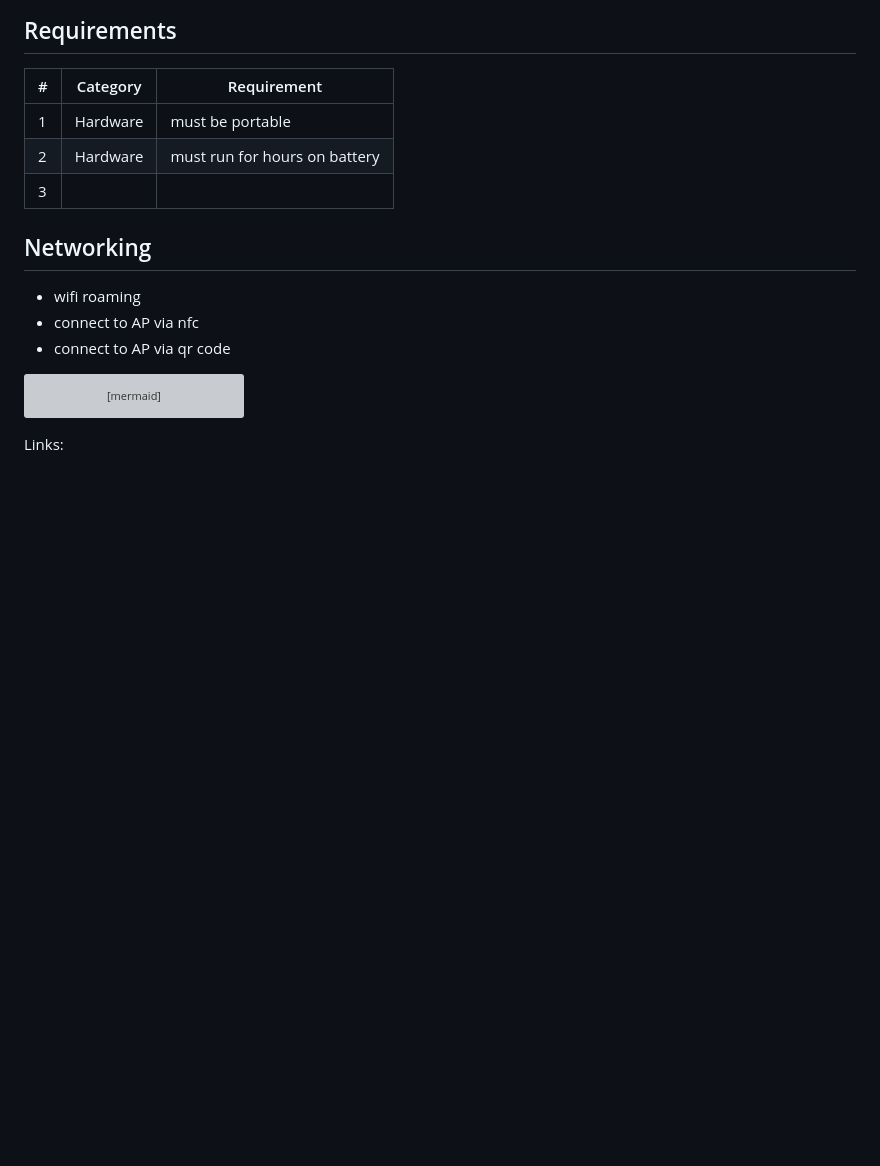
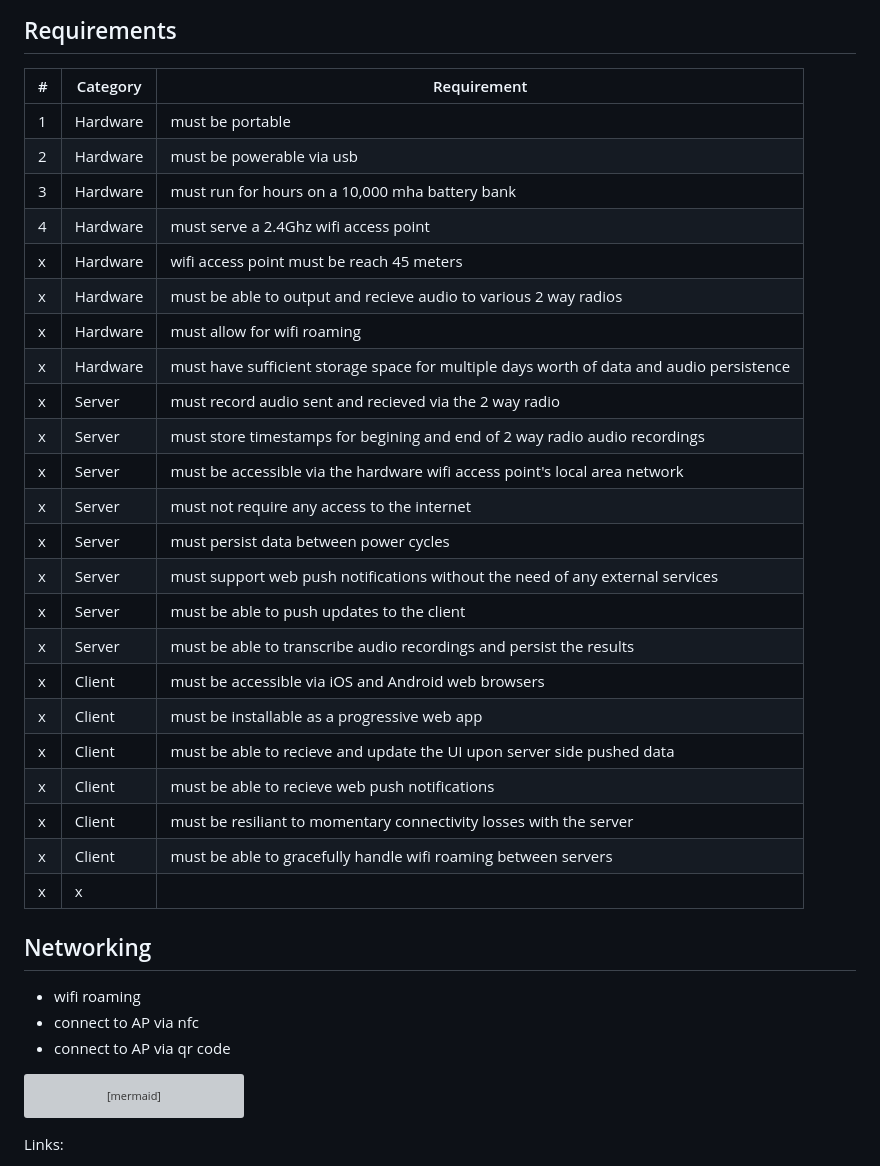
Before and after one commit to Lazztech/Comms, a Markdown page: docs/design.md, the part around the change. GitHub-like rendering; blank space fills up the shorter version; grey boxes are pictures that could not be loaded.

Commit message:
requirements

```diff
--- a/docs/design.md
+++ b/docs/design.md
@@ -59,8 +59,28 @@ flowchart BT;
 | # |  Category | Requirement |
 | -------- | ------- | ------- |
 | 1 | Hardware | must be portable |
-| 2 | Hardware | must run for hours on battery |
-| 3 | |
+| 2 | Hardware | must be powerable via usb |
+| 3 | Hardware | must run for hours on a 10,000 mha battery bank |
+| 4 | Hardware | must serve a 2.4Ghz wifi access point |
+| x | Hardware | wifi access point must be reach 45 meters |
+| x | Hardware | must be able to output and recieve audio to various 2 way radios |
+| x | Hardware | must allow for wifi roaming |
+| x | Hardware | must have sufficient storage space for multiple days worth of data and audio persistence |
+| x | Server | must record audio sent and recieved via the 2 way radio |
+| x | Server | must store timestamps for begining and end of 2 way radio audio recordings |
+| x | Server | must be accessible via the hardware wifi access point's local area network |
+| x | Server | must not require any access to the internet |
+| x | Server | must persist data between power cycles |
+| x | Server | must support web push notifications without the need of any external services |
+| x | Server | must be able to push updates to the client |
+| x | Server | must be able to transcribe audio recordings and persist the results |
+| x | Client | must be accessible via iOS and Android web browsers |
+| x | Client | must be installable as a progressive web app |
+| x | Client | must be able to recieve and update the UI upon server side pushed data |
+| x | Client | must be able to recieve web push notifications |
+| x | Client | must be resiliant to momentary connectivity losses with the server |
+| x | Client | must be able to gracefully handle wifi roaming between servers |
+| x | x |  |
 
 
 ## Networking
```
